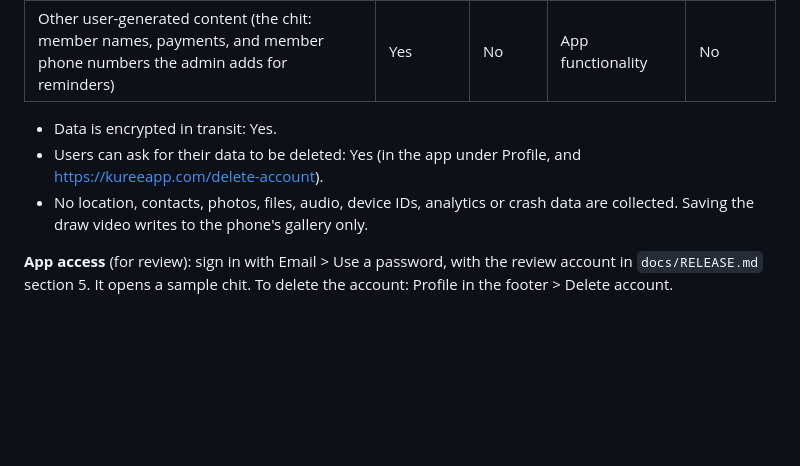
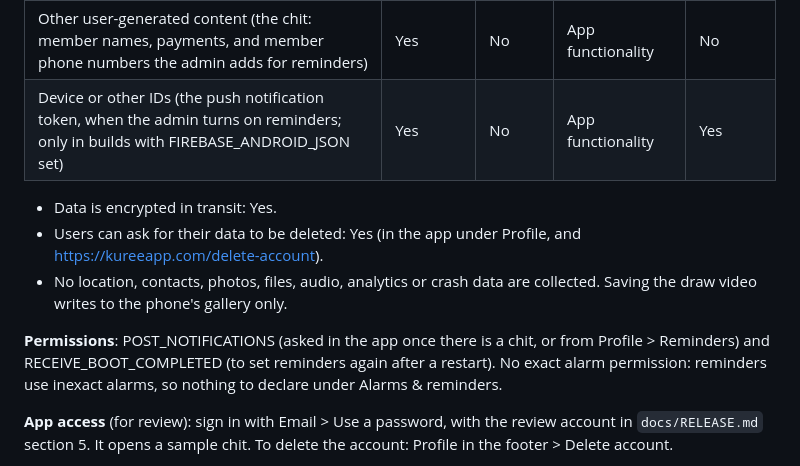
Before and after one commit to NAVICORP/kuree, a Markdown page: docs/STORE.md, the part around the change. Rendered like a GitHub page; blank space fills up the shorter version.

Commit message:
Store notes: push token in the privacy answers, notification permissions
Co-Authored-By: Claude Opus 5.5 <noreply@anthropic.com>
Claude-Session: https://claude.ai/code/session_01Sb4k224acfZHz9i2Z4zLUu

```diff
--- a/docs/STORE.md
+++ b/docs/STORE.md
@@ -99,10 +99,13 @@ Release history: 1.0.0 (version code 21, the first design) sent for review on 24
 | Name (the admin's display name) | Yes | No | App functionality | No |
 | Email address (admin sign-in with Google or email) | Yes | No | Account management | No |
 | Other user-generated content (the chit: member names, payments, and member phone numbers the admin adds for reminders) | Yes | No | App functionality | No |
+| Device or other IDs (the push notification token, when the admin turns on reminders; only in builds with FIREBASE_ANDROID_JSON set) | Yes | No | App functionality | Yes |
 
 - Data is encrypted in transit: Yes.
 - Users can ask for their data to be deleted: Yes (in the app under Profile, and https://kureeapp.com/delete-account).
-- No location, contacts, photos, files, audio, device IDs, analytics or crash data are collected. Saving the draw video writes to the phone's gallery only.
+- No location, contacts, photos, files, audio, analytics or crash data are collected. Saving the draw video writes to the phone's gallery only.
+
+**Permissions**: POST_NOTIFICATIONS (asked in the app once there is a chit, or from Profile > Reminders) and RECEIVE_BOOT_COMPLETED (to set reminders again after a restart). No exact alarm permission: reminders use inexact alarms, so nothing to declare under Alarms & reminders.
 
 **App access** (for review): sign in with Email > Use a password, with the review account in `docs/RELEASE.md` section 5. It opens a sample chit. To delete the account: Profile in the footer > Delete account.
 
```
Also changed, not shown: docs/APPSTORE.md (+3 -1 lines).
